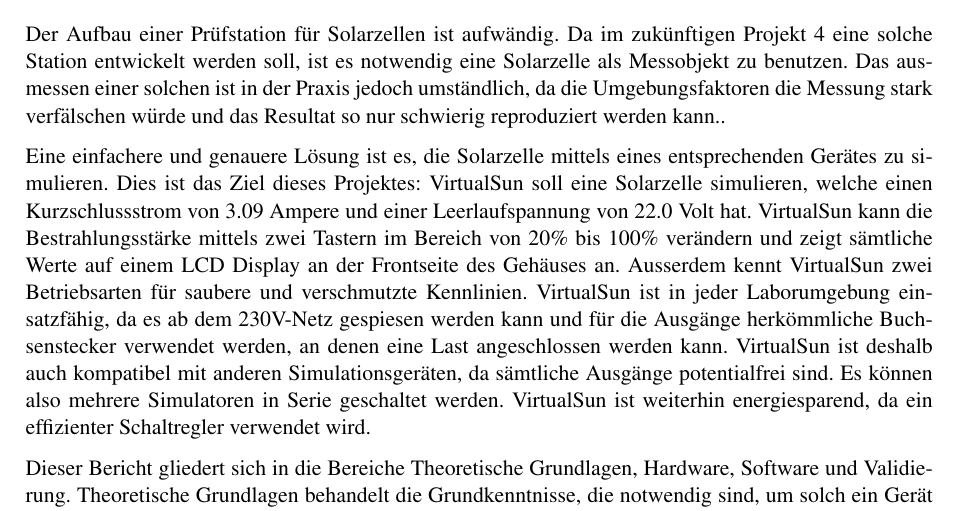
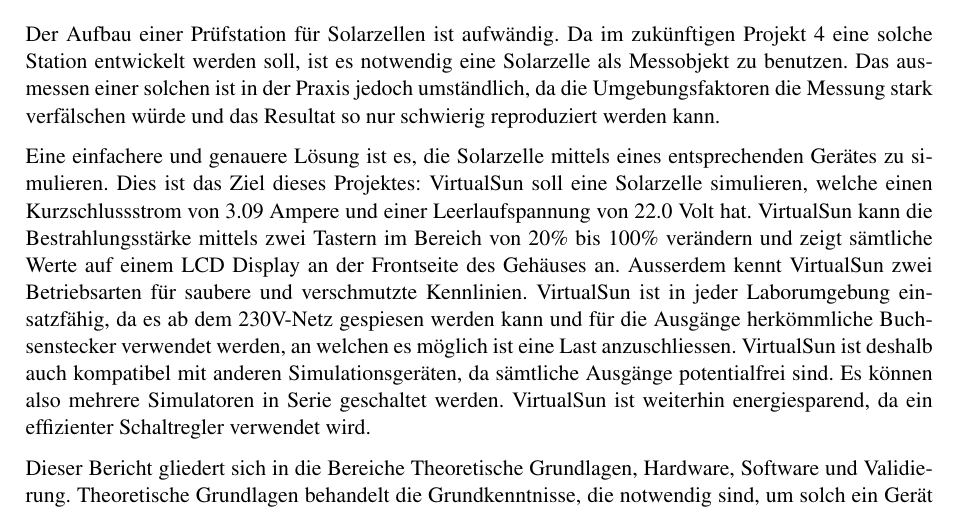
Before and after one commit to SimonSturm/VirtualSun, a LaTeX document (06_Dokumentation/02_Fachbericht/Fachbericht_Pro3E_Virtual_Sun.tex, which reads 06_Dokumentation/02_Fachbericht/Einleitung.tex): part of page 3 of 32, cut so that both start at the same text. Compiled offline with pdfLaTeX.

Commit message:
proofread the intro

```diff
--- a/06_Dokumentation/02_Fachbericht/Einleitung.tex
+++ b/06_Dokumentation/02_Fachbericht/Einleitung.tex
@@ -1,11 +1,11 @@
 \section{Einleitung}
 
 Der Aufbau einer Prüfstation für Solarzellen ist aufwändig. Da im zukünftigen Projekt 4 eine solche Station entwickelt werden soll, ist es notwendig eine Solarzelle als Messobjekt zu benutzen. Das ausmessen einer solchen ist in
-der Praxis jedoch umständlich, da die Umgebungsfaktoren die Messung stark verfälschen würde und das Resultat so nur schwierig reproduziert werden kann..
+der Praxis jedoch umständlich, da die Umgebungsfaktoren die Messung stark verfälschen würde und das Resultat so nur schwierig reproduziert werden kann.
 
 %Es muss nicht nur ein Prüfgerät entwickelt werden, es muss weiterhin eine Solarzelle unter Laborbedingungen in Betrieb genommen werden. Dies ist aus mehreren Gründen unpraktisch und praxisuntauglich: Es muss eine Bestrahlungsquelle angefertigt werden, die die Bestrahlung der Sonne möglichst gut nachahmen kann. Auch ist das testen des Prüfgerätes erheblich schwieriger, denn es sind nun mindestens drei Fehleranfällige Schaltungsteile vorhanden, welche die Messresultate verfälschen können.
 
-Eine einfachere und genauere Lösung ist es, die Solarzelle mittels eines entsprechenden Gerätes zu simulieren. Dies ist das Ziel dieses Projektes: VirtualSun soll eine Solarzelle simulieren, welche einen Kurzschlussstrom von 3.09 Ampere und einer Leerlaufspannung von 22.0 Volt hat. VirtualSun kann die Bestrahlungsstärke mittels zwei Tastern im Bereich von 20\% bis 100\% verändern und zeigt sämtliche Werte auf einem LCD Display an der Frontseite des Gehäuses an. Ausserdem kennt VirtualSun zwei Betriebsarten für saubere und verschmutzte Kennlinien. VirtualSun ist in jeder Laborumgebung einsatzfähig, da es ab dem 230V-Netz gespiesen werden kann und für die Ausgänge herkömmliche Buchsenstecker verwendet werden, an denen eine Last angeschlossen werden kann. VirtualSun ist deshalb auch kompatibel mit anderen Simulationsgeräten, da sämtliche Ausgänge potentialfrei sind. Es können also mehrere Simulatoren in Serie geschaltet werden.  VirtualSun ist weiterhin energiesparend, da ein effizienter Schaltregler verwendet wird.
+Eine einfachere und genauere Lösung ist es, die Solarzelle mittels eines entsprechenden Gerätes zu simulieren. Dies ist das Ziel dieses Projektes: VirtualSun soll eine Solarzelle simulieren, welche einen Kurzschlussstrom von 3.09 Ampere und einer Leerlaufspannung von 22.0 Volt hat. VirtualSun kann die Bestrahlungsstärke mittels zwei Tastern im Bereich von 20\% bis 100\% verändern und zeigt sämtliche Werte auf einem LCD Display an der Frontseite des Gehäuses an. Ausserdem kennt VirtualSun zwei Betriebsarten für saubere und verschmutzte Kennlinien. VirtualSun ist in jeder Laborumgebung einsatzfähig, da es ab dem 230V-Netz gespiesen werden kann und für die Ausgänge herkömmliche Buchsenstecker verwendet werden, an welchen es möglich ist eine Last anzuschliessen. VirtualSun ist deshalb auch kompatibel mit anderen Simulationsgeräten, da sämtliche Ausgänge potentialfrei sind. Es können also mehrere Simulatoren in Serie geschaltet werden.  VirtualSun ist weiterhin energiesparend, da ein effizienter Schaltregler verwendet wird.
 
 Dieser Bericht gliedert sich in
  %die Überlegungen bei der Entwicklung dieses Gerätes dargelegt. Dabei wird auf
```
Also changed, not shown: 06_Dokumentation/02_Fachbericht/Fachbericht_Pro3E_Virtual_Sun.pdf, 2 other files.
